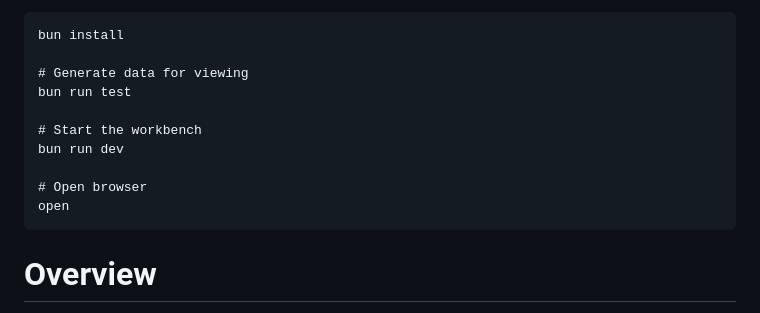
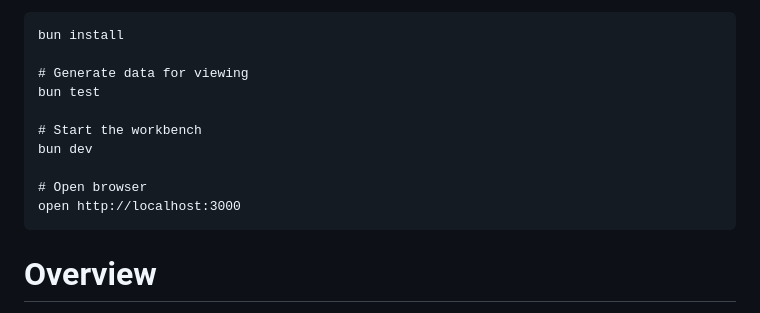
Before and after one commit to Stream44/FramespaceGenesis, a Markdown page: README.md, the part around the change. GitHub-like rendering.

````diff
--- a/README.md
+++ b/README.md
@@ -24,13 +24,13 @@ After cloning run:
 bun install
 
 # Generate data for viewing
-bun run test
+bun test
 
 # Start the workbench
-bun run dev
+bun dev
 
 # Open browser
-open
+open http://localhost:3000
 ```
 
 
````
